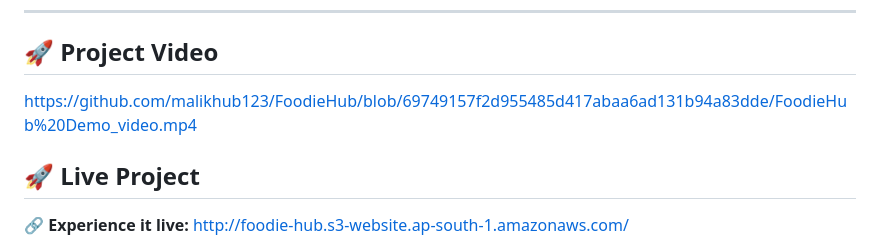
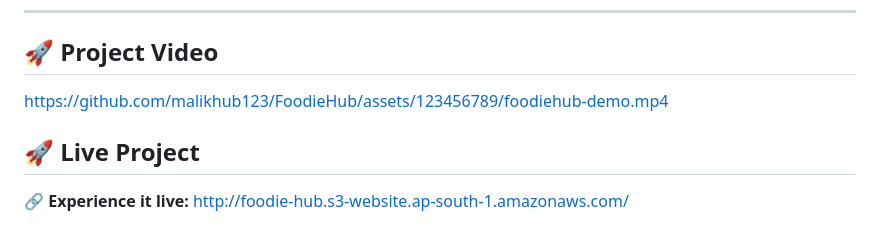
Before and after one commit to malikhub123/FoodieHub, a Markdown page: README.md, the part around the change. Rendered like a GitHub page.

```diff
--- a/README.md
+++ b/README.md
@@ -24,7 +24,8 @@ Built with industry-grade practices focusing on **security**, **scalability**, a
 
 ## 🚀 Project Video
 
-https://github.com/malikhub123/FoodieHub/blob/69749157f2d955485d417abaa6ad131b94a83dde/FoodieHub%20Demo_video.mp4
+https://github.com/malikhub123/FoodieHub/assets/123456789/foodiehub-demo.mp4
+
 
 ## 🚀 Live Project
 
```
